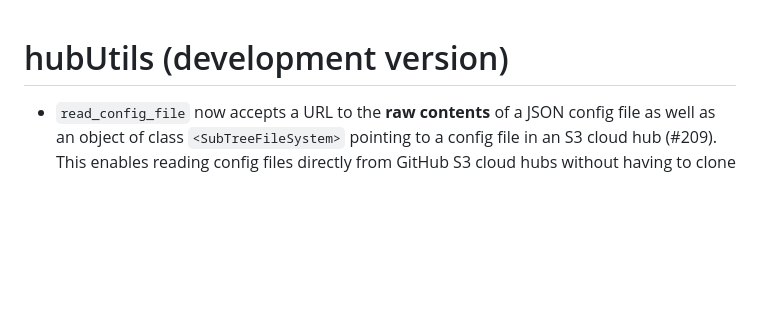
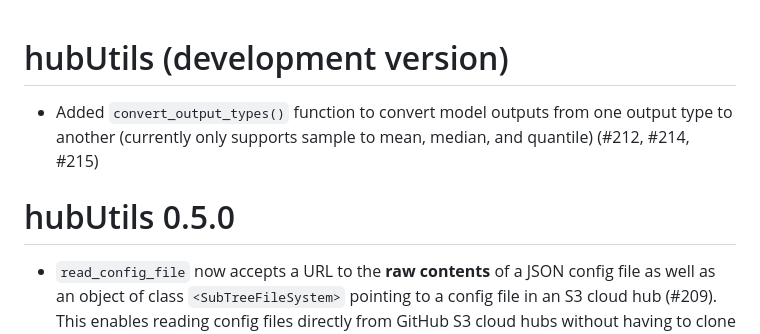
Before and after one commit to hubverse-org/hubUtils, a Markdown page: NEWS.md, the part around the change. GitHub-like rendering; blank space fills up the shorter version.

```diff
--- a/NEWS.md
+++ b/NEWS.md
@@ -1,4 +1,8 @@
 # hubUtils (development version)
+
+* Added `convert_output_types()` function to convert model outputs from one output type to another (currently only supports sample to mean, median, and quantile) (#212, #214, #215)
+
+# hubUtils 0.5.0
 
 * `read_config_file` now accepts a URL to the **raw contents** of a JSON config file as well as an object of class `<SubTreeFileSystem>` pointing to a config file in an S3 cloud hub  (#209). This enables reading config files directly from GitHub S3 cloud hubs without having to clone the contents of a hub locally.
 * `read_config` now also accepts a URL to of a fully configured hub repository hosted on GitHub.
```
